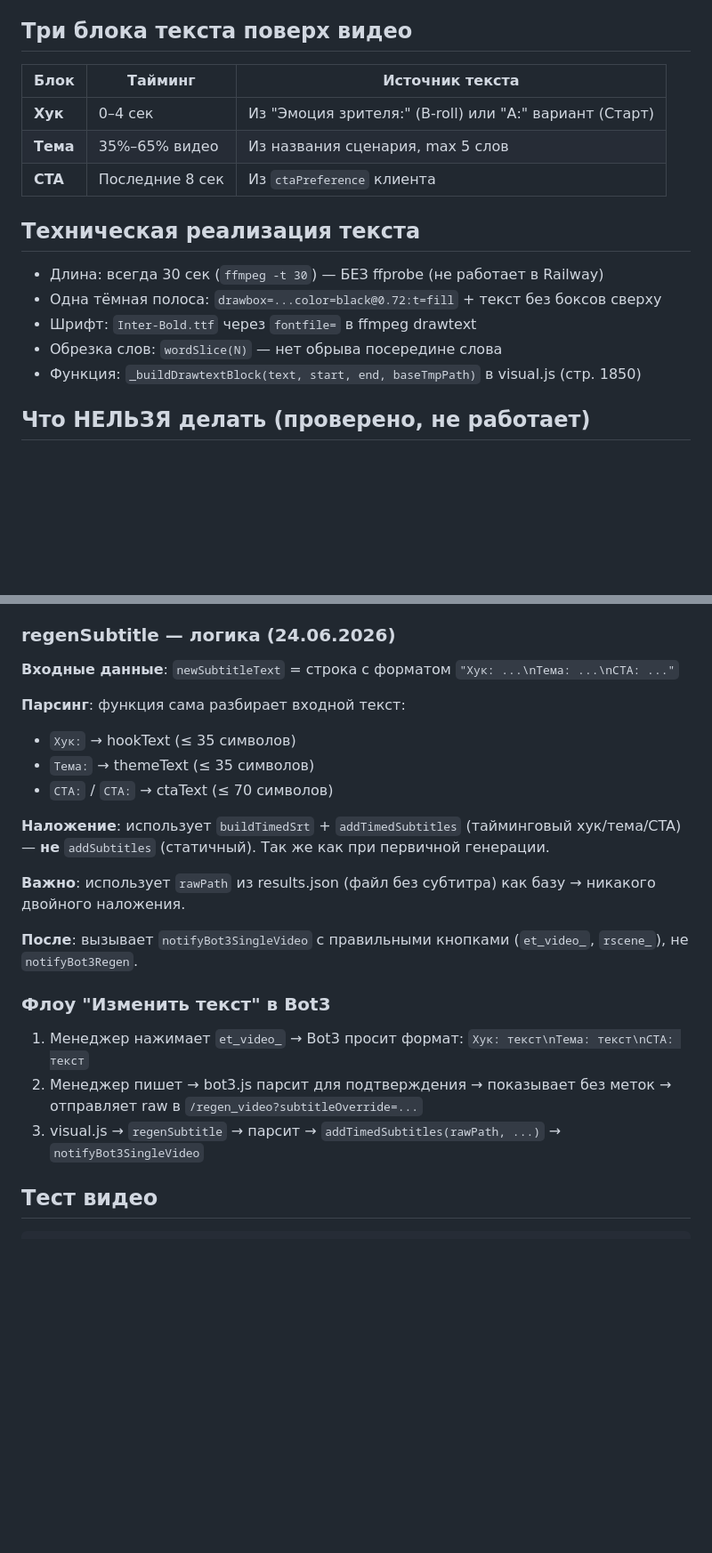
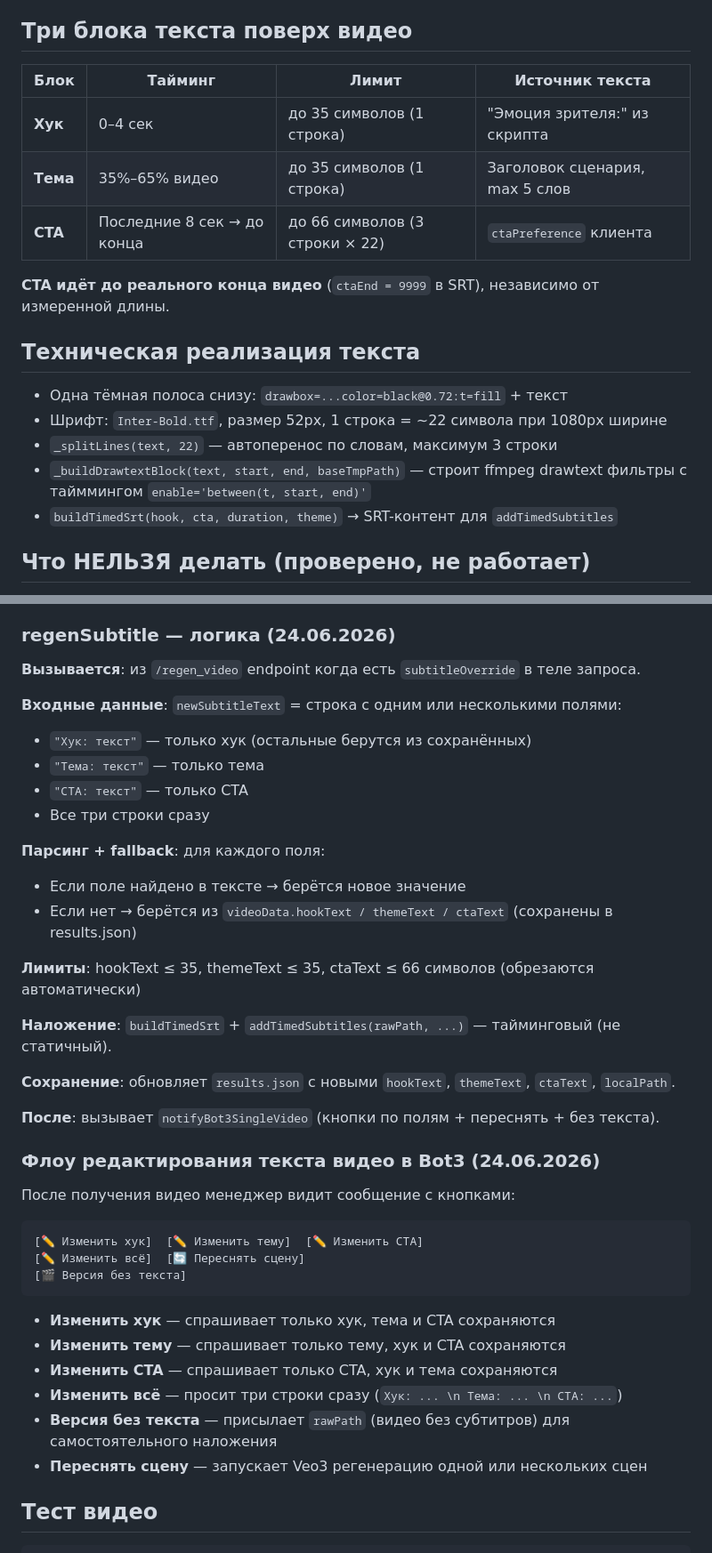
Before and after one commit to leonsgo23-cell/marketingdna-bot, a Markdown page: docs/technical/video.md, 2 parts joined by grey strips. Shown at 89% size. Drawn GitHub-style; blank space fills up the shorter version.

Commit message:
docs: update video.md and bot3-manager.md with 24.06.2026 confirmed fixes
- video.md: per-field buttons, regenSubtitle logic, CTA limits, rawPath/localPath roles
- bot3-manager.md: et_hook_/et_theme_/et_cta_/et_notext_ buttons, updated flow, accurate limits

Co-Authored-By: Claude Sonnet 4.6 <noreply@anthropic.com>

````diff
--- a/docs/technical/video.md
+++ b/docs/technical/video.md
@@ -58,19 +60,21 @@ EN-строки → Veo3. RU-строки → менеджер видит в Bot
 
 ## Три блока текста поверх видео
 
-| Блок | Тайминг | Источник текста |
-|------|---------|----------------|
-| **Хук** | 0–4 сек | Из "Эмоция зрителя:" (B-roll) или "А:" вариант (Старт) |
-| **Тема** | 35%–65% видео | Из названия сценария, max 5 слов |
-| **CTA** | Последние 8 сек | Из `ctaPreference` клиента |
+| Блок | Тайминг | Лимит | Источник текста |
+|------|---------|-------|----------------|
+| **Хук** | 0–4 сек | до 35 символов (1 строка) | "Эмоция зрителя:" из скрипта |
+| **Тема** | 35%–65% видео | до 35 символов (1 строка) | Заголовок сценария, max 5 слов |
+| **CTA** | Последние 8 сек → до конца | до 66 символов (3 строки × 22) | `ctaPreference` клиента |
+
+**CTA идёт до реального конца видео** (`ctaEnd = 9999` в SRT), независимо от измеренной длины.
 
 ## Техническая реализация текста
 
-- Длина: всегда 30 сек (`ffmpeg -t 30`) — БЕЗ ffprobe (не работает в Railway)
-- Одна тёмная полоса: `drawbox=...color=black@0.72:t=fill` + текст без боксов сверху
-- Шрифт: `Inter-Bold.ttf` через `fontfile=` в ffmpeg drawtext
-- Обрезка слов: `wordSlice(N)` — нет обрыва посередине слова
-- Функция: `_buildDrawtextBlock(text, start, end, baseTmpPath)` в visual.js (стр. 1850)
+- Одна тёмная полоса снизу: `drawbox=...color=black@0.72:t=fill` + текст
+- Шрифт: `Inter-Bold.ttf`, размер 52px, 1 строка = ~22 символа при 1080px ширине
+- `_splitLines(text, 22)` — автоперенос по словам, максимум 3 строки
+- `_buildDrawtextBlock(text, start, end, baseTmpPath)` — строит ffmpeg drawtext фильтры с тайммингом `enable='between(t, start, end)'`
+- `buildTimedSrt(hook, cta, duration, theme)` → SRT-контент для `addTimedSubtitles`
 
 ## Что НЕЛЬЗЯ делать (проверено, не работает)
 
@@ -94,24 +98,41 @@ EN-строки → Veo3. RU-строки → менеджер видит в Bot
 
 ### regenSubtitle — логика (24.06.2026)
 
-**Входные данные**: `newSubtitleText` = строка с форматом `"Хук: ...\nТема: ...\nСТА: ..."`
+**Вызывается**: из `/regen_video` endpoint когда есть `subtitleOverride` в теле запроса.
 
-**Парсинг**: функция сама разбирает входной текст:
-- `Хук:` → hookText (≤ 35 символов)
-- `Тема:` → themeText (≤ 35 символов)
-- `СТА:` / `CTA:` → ctaText (≤ 70 символов)
+**Входные данные**: `newSubtitleText` = строка с одним или несколькими полями:
+- `"Хук: текст"` — только хук (остальные берутся из сохранённых)
+- `"Тема: текст"` — только тема
+- `"СТА: текст"` — только CTA
+- Все три строки сразу
 
-**Наложение**: использует `buildTimedSrt` + `addTimedSubtitles` (тайминговый хук/тема/CTA) — **не** `addSubtitles` (статичный). Так же как при первичной генерации.
+**Парсинг + fallback**: для каждого поля:
+- Если поле найдено в тексте → берётся новое значение
+- Если нет → берётся из `videoData.hookText / themeText / ctaText` (сохранены в results.json)
 
-**Важно**: использует `rawPath` из results.json (файл без субтитра) как базу → никакого двойного наложения.
+**Лимиты**: hookText ≤ 35, themeText ≤ 35, ctaText ≤ 66 символов (обрезаются автоматически)
 
-**После**: вызывает `notifyBot3SingleVideo` с правильными кнопками (`et_video_`, `rscene_`), не `notifyBot3Regen`.
+**Наложение**: `buildTimedSrt` + `addTimedSubtitles(rawPath, ...)` — тайминговый (не статичный).
 
-### Флоу "Изменить текст" в Bot3
+**Сохранение**: обновляет `results.json` с новыми `hookText`, `themeText`, `ctaText`, `localPath`.
 
-1. Менеджер нажимает `et_video_` → Bot3 просит формат: `Хук: текст\nТема: текст\nСТА: текст`
-2. Менеджер пишет → bot3.js парсит для подтверждения → показывает без меток → отправляет raw в `/regen_video?subtitleOverride=...`
-3. visual.js → `regenSubtitle` → парсит → `addTimedSubtitles(rawPath, ...)` → `notifyBot3SingleVideo`
+**После**: вызывает `notifyBot3SingleVideo` (кнопки по полям + переснять + без текста).
+
+### Флоу редактирования текста видео в Bot3 (24.06.2026)
+
+После получения видео менеджер видит сообщение с кнопками:
+```
+[✏️ Изменить хук]  [✏️ Изменить тему]  [✏️ Изменить CTA]
+[✏️ Изменить всё]  [🔄 Переснять сцену]
+[🎬 Версия без текста]
+```
+
+- **Изменить хук** — спрашивает только хук, тема и CTA сохраняются
+- **Изменить тему** — спрашивает только тему, хук и CTA сохраняются
+- **Изменить CTA** — спрашивает только CTA, хук и тема сохраняются
+- **Изменить всё** — просит три строки сразу (`Хук: ... \n Тема: ... \n CTA: ...`)
+- **Версия без текста** — присылает `rawPath` (видео без субтитров) для самостоятельного наложения
+- **Переснять сцену** — запускает Veo3 регенерацию одной или нескольких сцен
 
 ## Тест видео
 
````
Also changed, not shown: other parts of docs/technical/video.md (+6 -4 lines), docs/modules/bot3-manager.md (+18 -10 lines).
